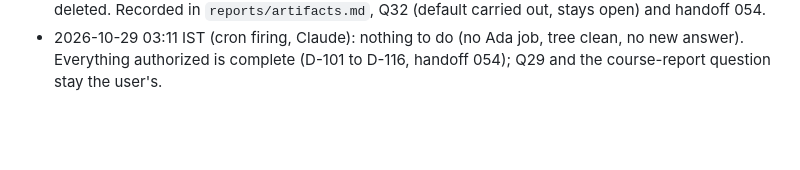
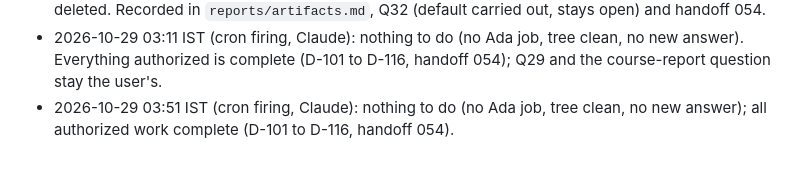
Before and after one commit to TH4KUR/always-late, a Markdown page: reports/gptq_extension/STATUS.md, the part around the change. GitHub-like rendering; blank space fills up the shorter version.

Commit message:
Ledger: idle firing
Co-Authored-By: Claude Sonnet 5.5 <noreply@anthropic.com>

```diff
--- a/reports/gptq_extension/STATUS.md
+++ b/reports/gptq_extension/STATUS.md
@@ -180,3 +180,4 @@ Deadline: course deliverables 31 October 2026 (the report and deck are the team'
 - 2026-10-29 01:53 IST (cron firing, Claude): **WANDB EXTENSION STEP 2 DONE: FAMILY MODULE.** `scripts/g0/gptq_ext/wandb_ext.py`: `FAMILIES_EXT` (seven GPTQ-extension runs reading the committed headline file, two survival-effect runs reading the result JSON of D-113 and D-114), `verify_runs`, and the `build`, `upload`, `verify` command line over the UNCHANGED v2 builder and uploader. Tests (`test_wandb_ext.py`, 13): the v2 builder accepts all nine families; slugs and names are distinct from the v2 runs; every decision id exists; no weights, item files or paths outside reports/; the summary of every run equals the headline file or the result JSON; arm-prefixed tables come from the right arm's file (18 tables); `verify` reports every difference (fake API); mutation battery 11 of 11 killed (one survivor closed by the arm-table provenance test). Dry run: 9 runs, 65 files, 1,517,819 bytes, tables under the caps, no image. Deviation from the design table, as built: runs 8 and 9 have no tables (no committed CSV); Study G ships the committed `curves.csv` as is (not filtered to INT4 and INT6). NEXT: see NEXT STEP (step 3: build, upload from Ada, verify).
 - 2026-10-29 02:35 IST (cron firing, Claude): **WANDB EXTENSION STEP 3 DONE: NINE RUNS UPLOADED AND VERIFIED (D-116).** Built from commit 77fd869 (9 runs, 65 files, 1.5 MB), copied to Ada (checksums equal), uploaded from snapshot `repo_77fd869` with the unchanged v2 uploader (all nine URLs printed), read back with `verify`: **9 of 9 identical**. The first read-back listed 16 differences in the 16th to 17th significant digit (wandb stores floats with fewer digits): `verify` was too strict, now compares floats with a relative tolerance of 1e-12 (test first, mutants killed, commit 7bac467), second read-back clean. Project now 43 runs (19 older, 15 earlier v2, 9 new), nothing older touched, nothing deleted. Recorded in `reports/artifacts.md`, Q32 (default carried out, stays open) and handoff 054.
 - 2026-10-29 03:11 IST (cron firing, Claude): nothing to do (no Ada job, tree clean, no new answer). Everything authorized is complete (D-101 to D-116, handoff 054); Q29 and the course-report question stay the user's.
+- 2026-10-29 03:51 IST (cron firing, Claude): nothing to do (no Ada job, tree clean, no new answer); all authorized work complete (D-101 to D-116, handoff 054).
```
